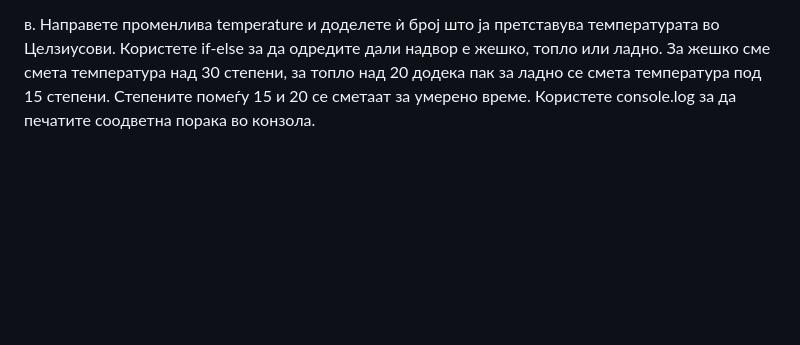
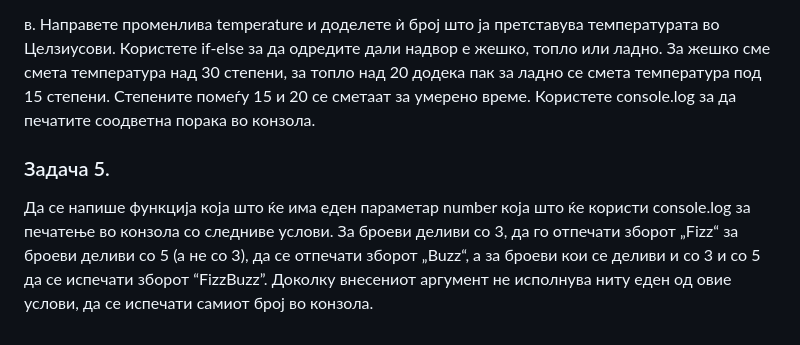
Before and after one commit to Nihil96/JavaScript_Basics, a Markdown page: cas_1/homework.md, the part around the change. Rendered like a GitHub page; blank space fills up the shorter version.

Commit message:
add one more exercise for homework

```diff
--- a/cas_1/homework.md
+++ b/cas_1/homework.md
@@ -50,3 +50,7 @@ a. Да се декларира променлива score koja што иниц
 
 в. Направете променлива temperature и доделете ѝ број што ја претставува температурата во Целзиусови.
 Користете if-else за да одредите дали надвор е жешко, топло или ладно. За жешко сме смета температура над 30 степени, за топло над 20 додека пак за ладно се смета температура под 15 степени. Степените помеѓу 15 и 20 се сметаат за умерено време. Користете console.log за да печатите соодветна порака во конзола.
+
+### Задача 5.
+
+Да се напише функција која што ќе има еден параметар number која што ќе користи console.log за печатење во конзола со следниве услови. За броеви деливи со 3, да го отпечати зборот „Fizz“ за броеви деливи со 5 (а не со 3), да се отпечати зборот „Buzz“, а за броеви кои се деливи и со 3 и со 5 да се испечати зборот “FizzBuzz”. Доколку внесениот аргумент не исполнува ниту еден од овие услови, да се испечати самиот број во конзола.
```
